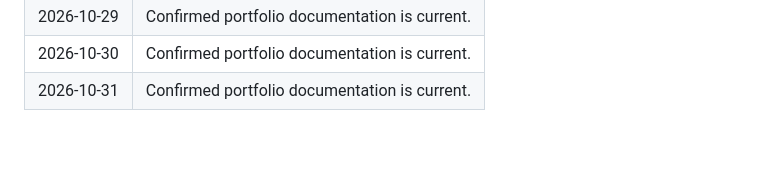
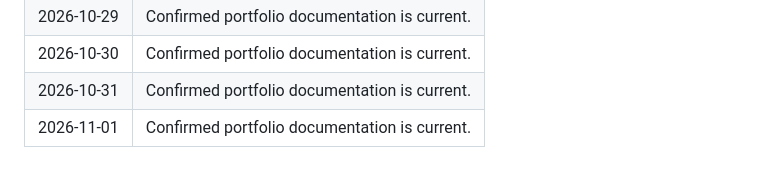
Before and after one commit to bansal-harsh/helloharsh, a Markdown page: activity/daily-checks.md, the part around the change. Rendered like a GitHub page; blank space fills up the shorter version.

Commit message:
Record daily portfolio activity for 2026-11-01

```diff
--- a/activity/daily-checks.md
+++ b/activity/daily-checks.md
@@ -76,3 +76,4 @@ This log records routine checks that the portfolio documentation remains current
 | 2026-10-29 | Confirmed portfolio documentation is current. |
 | 2026-10-30 | Confirmed portfolio documentation is current. |
 | 2026-10-31 | Confirmed portfolio documentation is current. |
+| 2026-11-01 | Confirmed portfolio documentation is current. |
```
